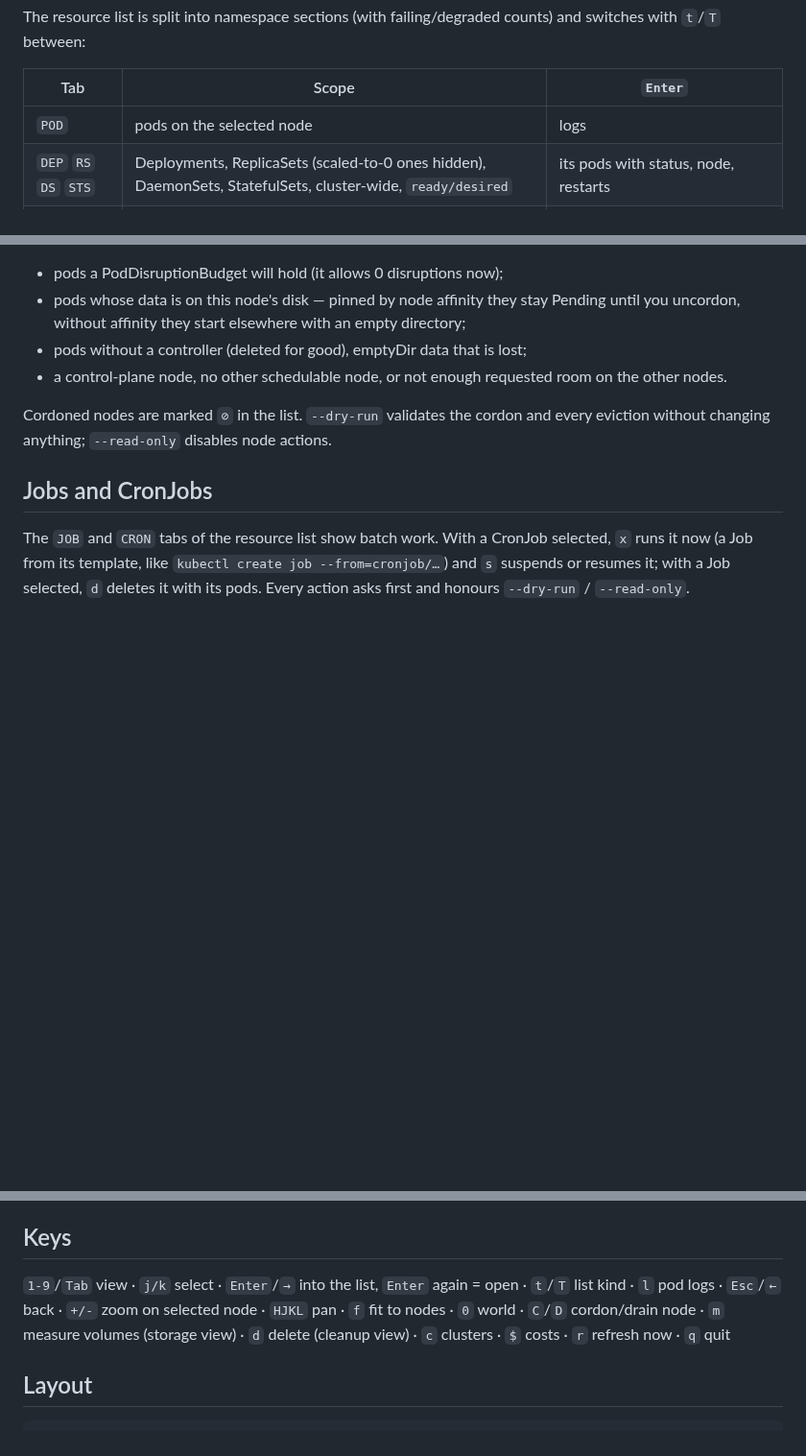
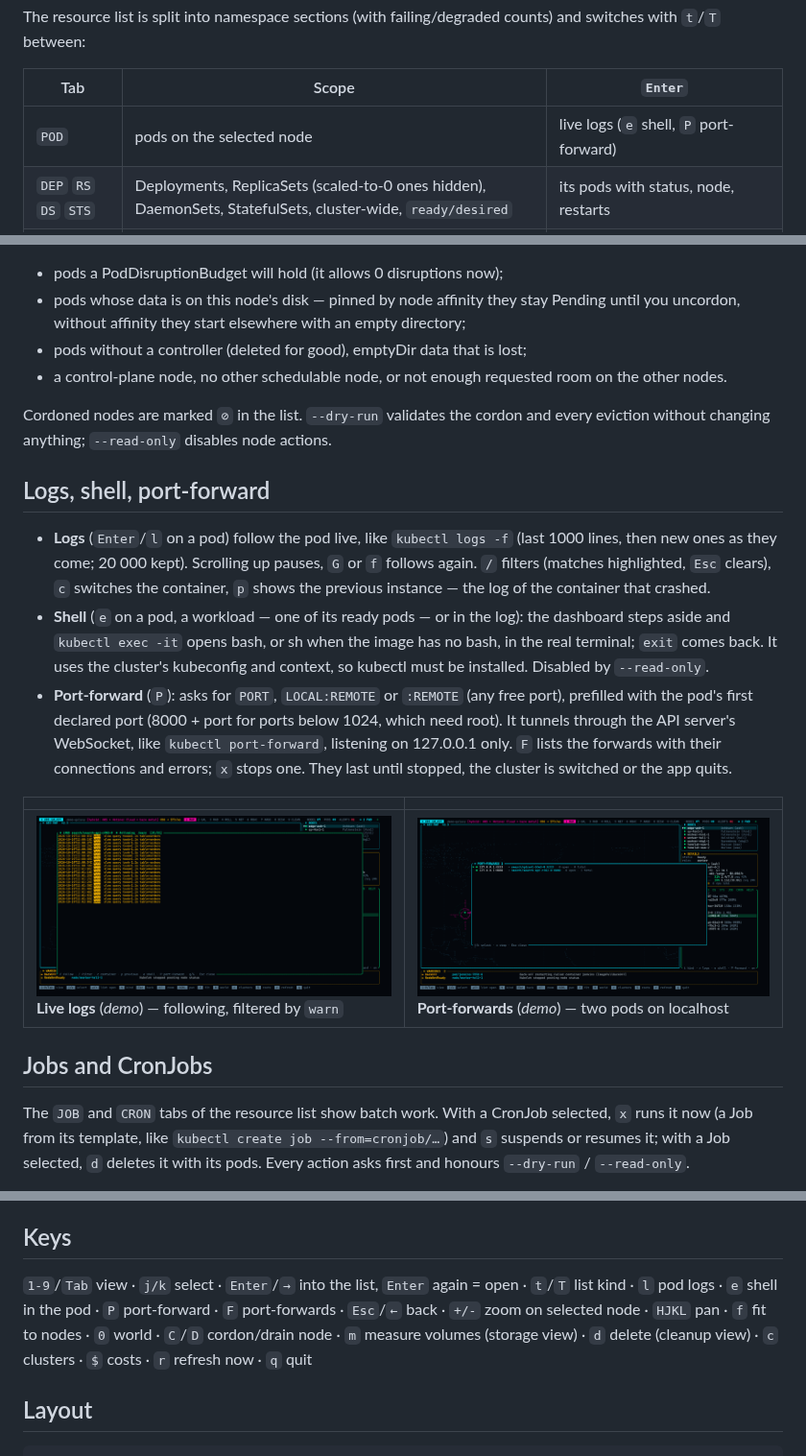
Before and after one commit to TBS093A/k8s.galaxy, a Markdown page: README.md, 3 parts joined by grey strips. Shown at 96% size. GitHub-like rendering; pictures changed too: docs/screenshots/forwards.png (added), docs/screenshots/logs-live.png (added); blank space fills up the shorter version.

```diff
--- a/README.md
+++ b/README.md
@@ -19,7 +19,7 @@ The resource list is split into namespace sections (with failing/degraded counts
 
 | Tab | Scope | `Enter` |
 | --- | --- | --- |
-| `POD` | pods on the selected node | logs |
+| `POD` | pods on the selected node | live logs (`e` shell, `P` port-forward) |
 | `DEP` `RS` `DS` `STS` | Deployments, ReplicaSets (scaled-to-0 ones hidden), DaemonSets, StatefulSets, cluster-wide, `ready/desired` | its pods with status, node, restarts |
 | `JOB` | Jobs cluster-wide: status, `succeeded/completions`, duration | completions, duration, the failure reason, its pods |
 | `CRON` | CronJobs: schedule, next run (in the CronJob's time zone) or suspended | schedule, next/last run, last success, problems, recent runs |
@@ -207,6 +207,23 @@ minutes), like `kubectl drain`. DaemonSet and static pods stay. The confirmation
 Cordoned nodes are marked `⊘` in the list. `--dry-run` validates the cordon and every eviction without
 changing anything; `--read-only` disables node actions.
 
+## Logs, shell, port-forward
+
+- **Logs** (`Enter`/`l` on a pod) follow the pod live, like `kubectl logs -f` (last 1000 lines, then new ones as
+  they come; 20 000 kept). Scrolling up pauses, `G` or `f` follows again. `/` filters (matches highlighted, `Esc`
+  clears), `c` switches the container, `p` shows the previous instance — the log of the container that crashed.
+- **Shell** (`e` on a pod, a workload — one of its ready pods — or in the log): the dashboard steps aside and
+  `kubectl exec -it` opens bash, or sh when the image has no bash, in the real terminal; `exit` comes back. It
+  uses the cluster's kubeconfig and context, so kubectl must be installed. Disabled by `--read-only`.
+- **Port-forward** (`P`): asks for `PORT`, `LOCAL:REMOTE` or `:REMOTE` (any free port), prefilled with the pod's
+  first declared port (8000 + port for ports below 1024, which need root). It tunnels through the API server's
+  WebSocket, like `kubectl port-forward`, listening on 127.0.0.1 only. `F` lists the forwards with their
+  connections and errors; `x` stops one. They last until stopped, the cluster is switched or the app quits.
+
+| | |
+| --- | --- |
+| ![Live logs](docs/screenshots/logs-live.png) **Live logs** (*demo*) — following, filtered by `warn` | ![Port-forwards](docs/screenshots/forwards.png) **Port-forwards** (*demo*) — two pods on localhost |
+
 ## Jobs and CronJobs
 
 The `JOB` and `CRON` tabs of the resource list show batch work. With a CronJob selected, `x` runs it now (a Job
@@ -256,7 +273,7 @@ watch streams into local caches: the API server sends only changes. Traffic, RBA
 
 ## Keys
 
-`1-9`/`Tab` view · `j/k` select · `Enter`/`→` into the list, `Enter` again = open · `t`/`T` list kind · `l` pod logs · `Esc`/`←` back · `+/-` zoom on selected node · `HJKL` pan · `f` fit to nodes · `0` world · `C`/`D` cordon/drain node · `m` measure volumes (storage view) · `d` delete (cleanup view) · `c` clusters · `$` costs · `r` refresh now · `q` quit
+`1-9`/`Tab` view · `j/k` select · `Enter`/`→` into the list, `Enter` again = open · `t`/`T` list kind · `l` pod logs · `e` shell in the pod · `P` port-forward · `F` port-forwards · `Esc`/`←` back · `+/-` zoom on selected node · `HJKL` pan · `f` fit to nodes · `0` world · `C`/`D` cordon/drain node · `m` measure volumes (storage view) · `d` delete (cleanup view) · `c` clusters · `$` costs · `r` refresh now · `q` quit
 
 ## Layout
 
```
Also changed, not shown: CHANGELOG.md (+2 -0 lines), 11 other files.
